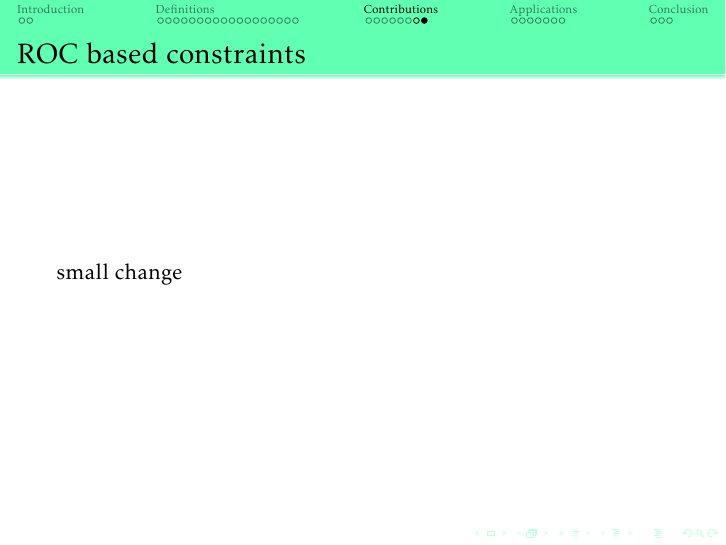
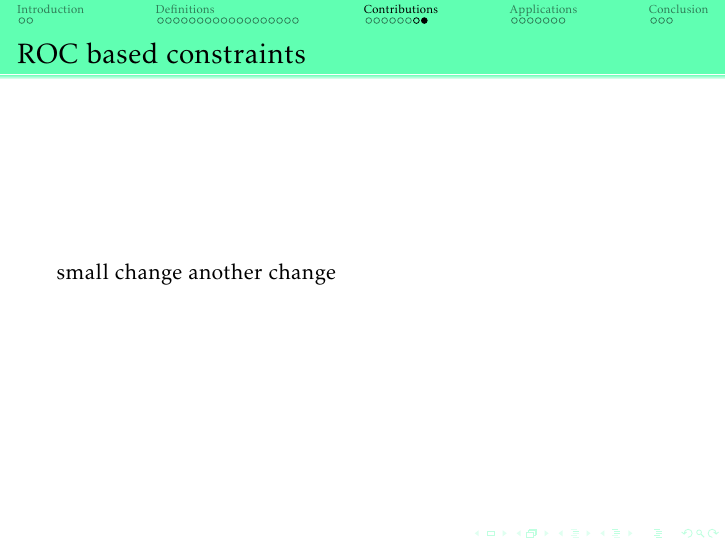
Before and after one commit to louise-davy/roc_based_fairness, LaTeX slides (main.tex, which reads sections/contributions.tex): page 30 of 40. Compiled offline with pdfLaTeX.

Commit message:
bitbucket test 2

```diff
--- a/sections/contributions.tex
+++ b/sections/contributions.tex
@@ -33,5 +33,5 @@
 
 \subsection{ROC based constraints}
 \begin{frame}{ROC based constraints}
-    small change
+    small change another change
 \end{frame}
```
Also changed, not shown: main.pdf (added), 1 other file.
